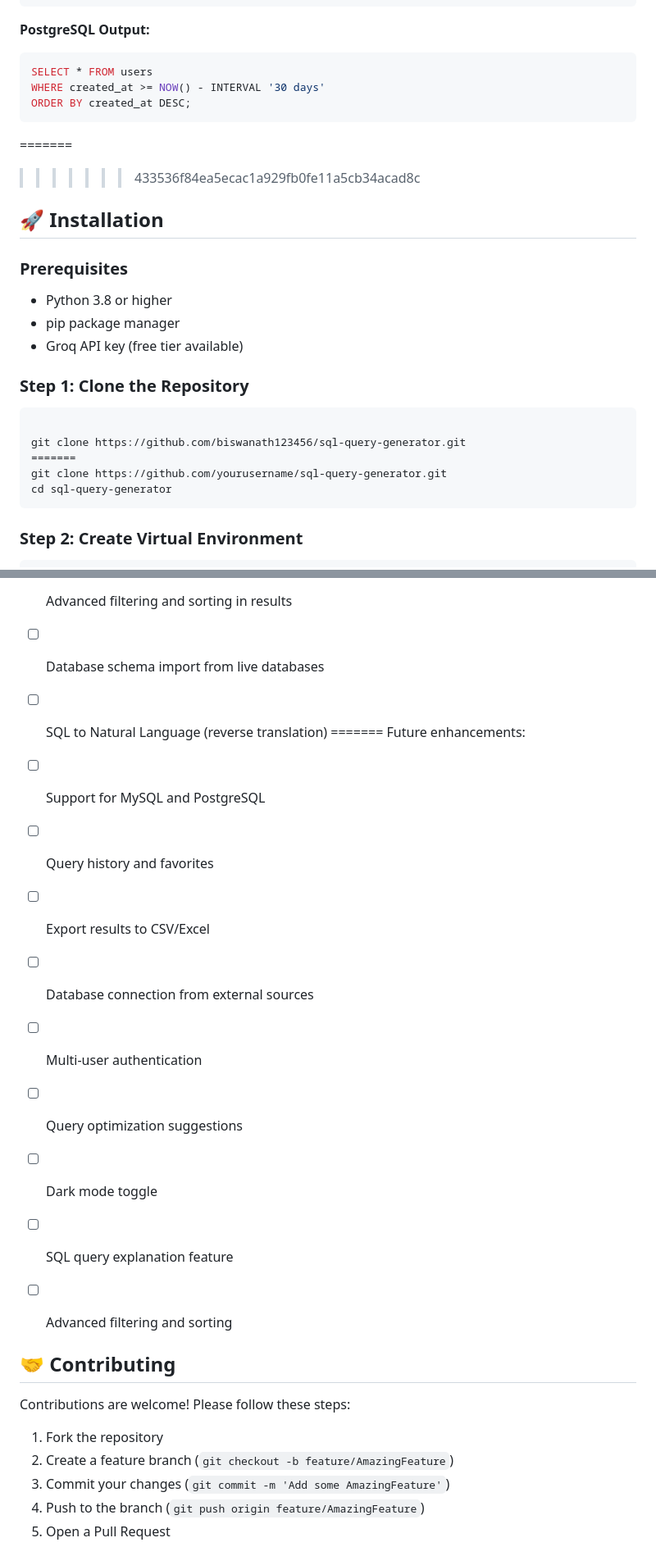
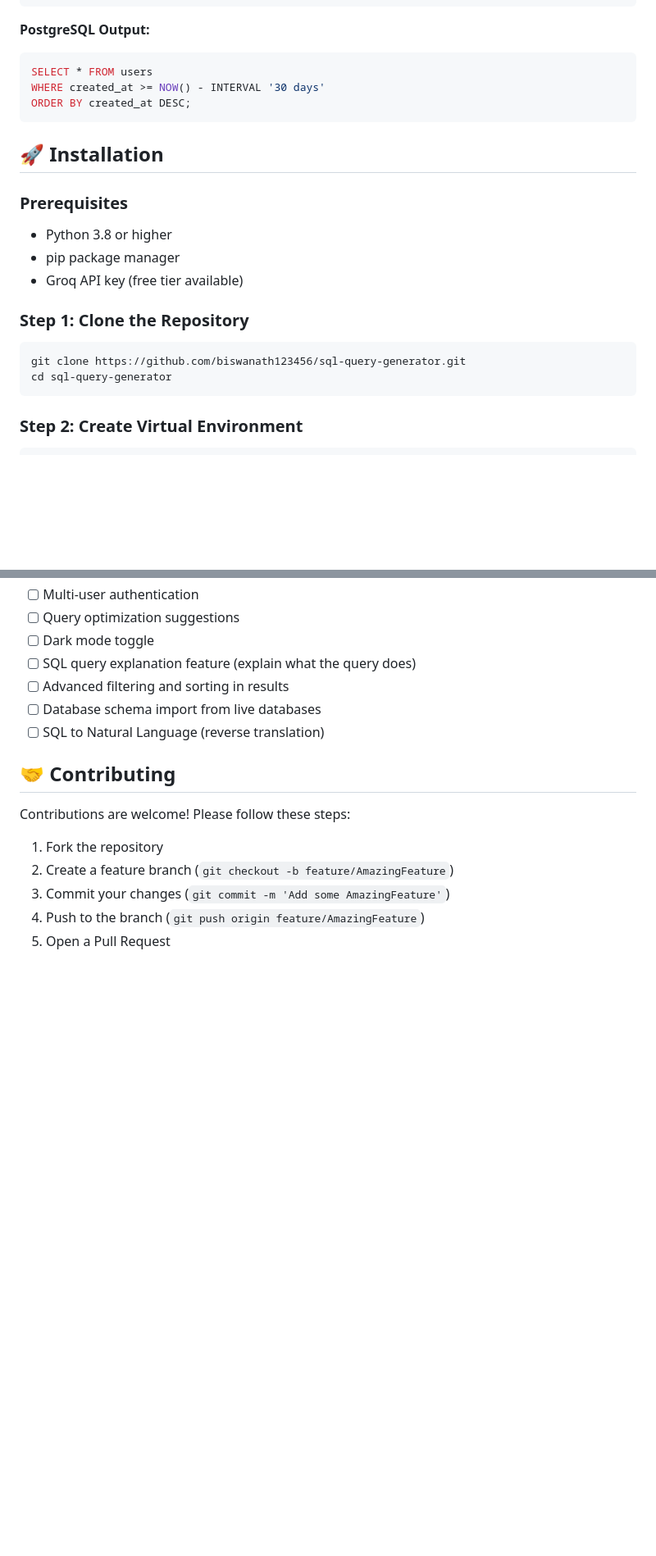
Before and after one commit to biswanath123456/sql-query-generator, a Markdown page: README.md, 2 parts joined by grey strips. Shown at 82% size. Drawn GitHub-style; blank space fills up the shorter version.

````diff
--- a/README.md
+++ b/README.md
@@ -111,8 +90,6 @@ WHERE created_at >= NOW() - INTERVAL '30 days'
 ORDER BY created_at DESC;
 ```
 
-=======
->>>>>>> 433536f84ea5ecac1a929fb0fe11a5cb34acad8c
 ## 🚀 Installation
 
 ### Prerequisites
@@ -124,10 +101,7 @@ ORDER BY created_at DESC;
 ### Step 1: Clone the Repository
 
 ```bash
-
 git clone https://github.com/biswanath123456/sql-query-generator.git
-=======
-git clone https://github.com/yourusername/sql-query-generator.git
 cd sql-query-generator
 ```
 
@@ -560,18 +514,6 @@ This project teaches:
 - [ ] Advanced filtering and sorting in results
 - [ ] Database schema import from live databases
 - [ ] SQL to Natural Language (reverse translation)
-=======
-Future enhancements:
-
-- [ ] Support for MySQL and PostgreSQL
-- [ ] Query history and favorites
-- [ ] Export results to CSV/Excel
-- [ ] Database connection from external sources
-- [ ] Multi-user authentication
-- [ ] Query optimization suggestions
-- [ ] Dark mode toggle
-- [ ] SQL query explanation feature
-- [ ] Advanced filtering and sorting
 
 ## 🤝 Contributing
 
````
Also changed, not shown: other parts of README.md (+4 -49 lines).
